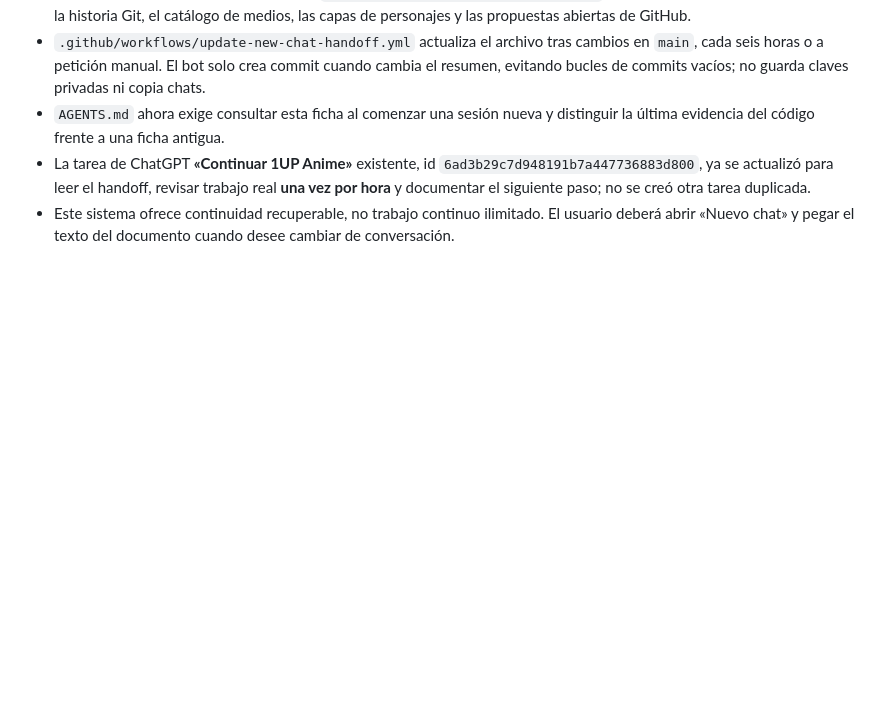
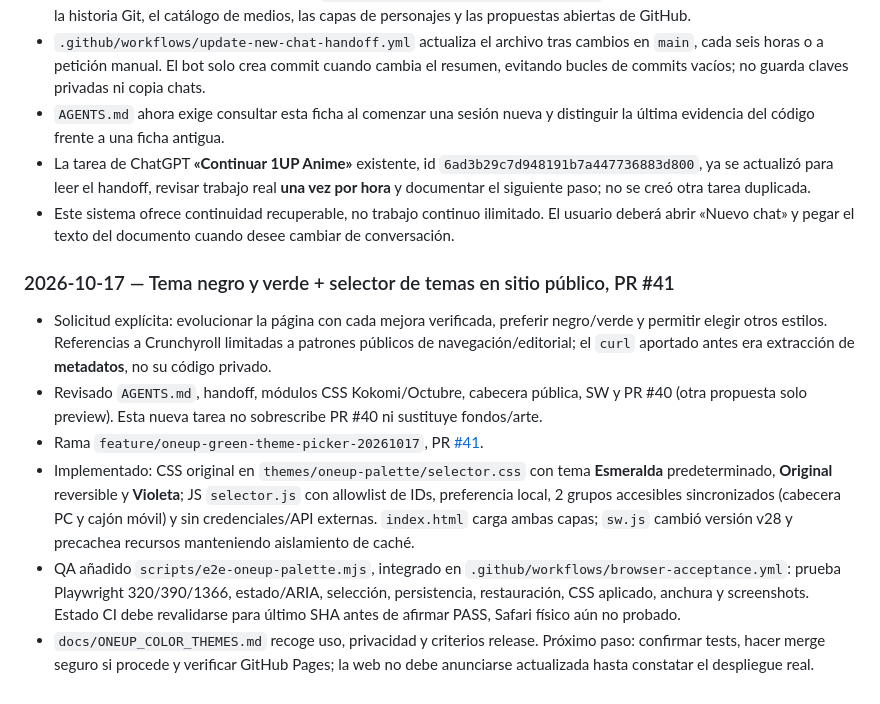
Before and after one commit to H4CKLABORATORY/1UP-ANIME, a Markdown page: docs/PROJECT_CONTINUITY.md, the part around the change. Rendered like a GitHub page; blank space fills up the shorter version.

Commit message:
docs: record green palette release scope and verified next steps

```diff
--- a/docs/PROJECT_CONTINUITY.md
+++ b/docs/PROJECT_CONTINUITY.md
@@ -211,3 +211,12 @@ Al concluir cada trabajo agregar:
 - `AGENTS.md` ahora exige consultar esta ficha al comenzar una sesión nueva y distinguir la última evidencia del código frente a una ficha antigua.
 - La tarea de ChatGPT **«Continuar 1UP Anime»** existente, id `6ad3b29c7d948191b7a447736883d800`, ya se actualizó para leer el handoff, revisar trabajo real **una vez por hora** y documentar el siguiente paso; no se creó otra tarea duplicada.
 - Este sistema ofrece continuidad recuperable, no trabajo continuo ilimitado. El usuario deberá abrir «Nuevo chat» y pegar el texto del documento cuando desee cambiar de conversación.
+
+
+### 2026-10-17 — Tema negro y verde + selector de temas en sitio público, PR #41
+- Solicitud explícita: evolucionar la página con cada mejora verificada, preferir negro/verde y permitir elegir otros estilos. Referencias a Crunchyroll limitadas a patrones públicos de navegación/editorial; el `curl` aportado antes era extracción de **metadatos**, no su código privado.
+- Revisado `AGENTS.md`, handoff, módulos CSS Kokomi/Octubre, cabecera pública, SW y PR #40 (otra propuesta solo preview). Esta nueva tarea no sobrescribe PR #40 ni sustituye fondos/arte.
+- Rama `feature/oneup-green-theme-picker-20261017`, PR [#41](https://github.com/H4CKLABORATORY/1UP-ANIME/pull/41).
+- Implementado: CSS original en `themes/oneup-palette/selector.css` con tema **Esmeralda** predeterminado, **Original** reversible y **Violeta**; JS `selector.js` con allowlist de IDs, preferencia local, 2 grupos accesibles sincronizados (cabecera PC y cajón móvil) y sin credenciales/API externas. `index.html` carga ambas capas; `sw.js` cambió versión v28 y precachea recursos manteniendo aislamiento de caché.
+- QA añadido `scripts/e2e-oneup-palette.mjs`, integrado en `.github/workflows/browser-acceptance.yml`: prueba Playwright 320/390/1366, estado/ARIA, selección, persistencia, restauración, CSS aplicado, anchura y screenshots. Estado CI debe revalidarse para último SHA antes de afirmar PASS, Safari físico aún no probado.
+- `docs/ONEUP_COLOR_THEMES.md` recoge uso, privacidad y criterios release. Próximo paso: confirmar tests, hacer merge seguro si procede y verificar GitHub Pages; la web no debe anunciarse actualizada hasta constatar el despliegue real.
```
